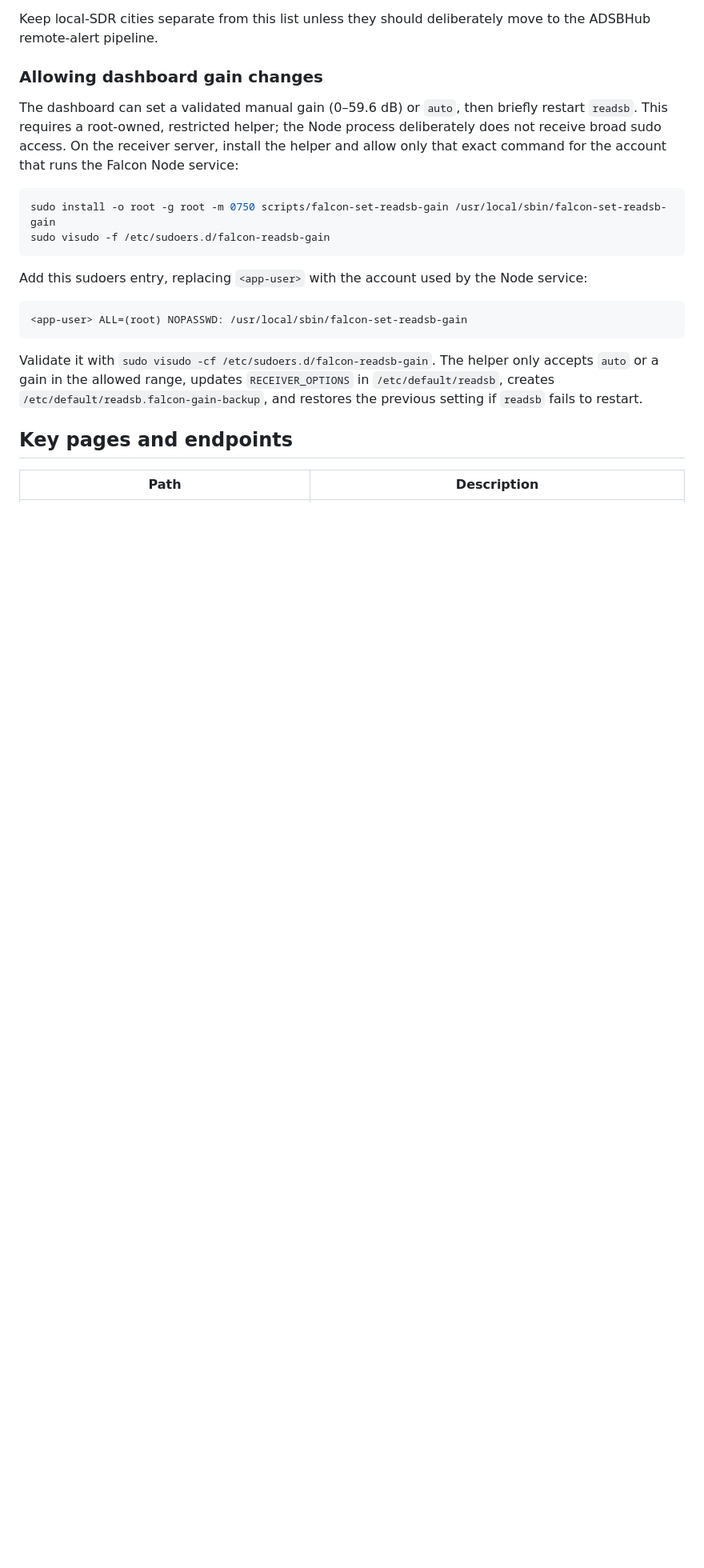
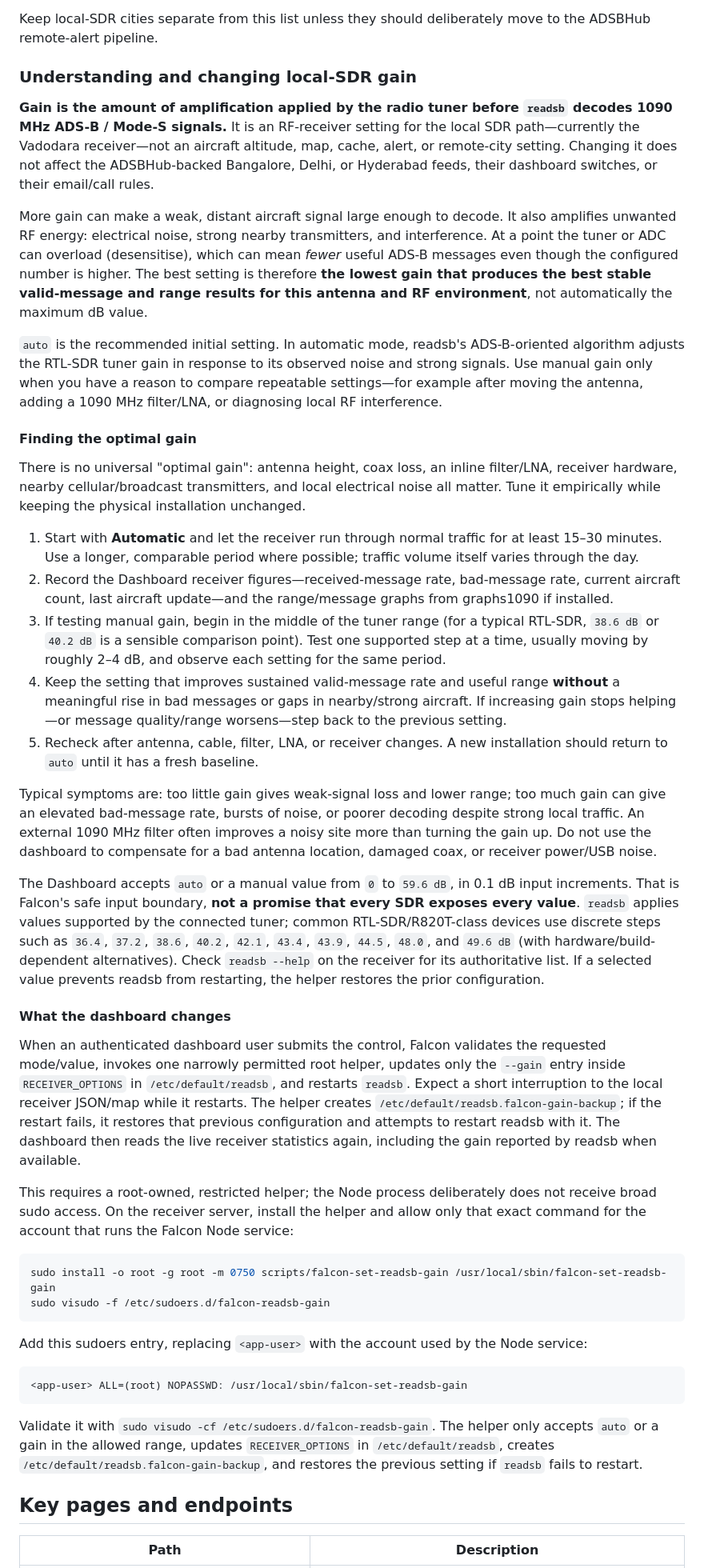
Before and after one commit to 2kwattz/Falcon-Intelligence-AI-ADSB-Flight-Tracker-Alert, a Markdown page: README.md, the part around the change. Shown at 80% size. Drawn GitHub-style; blank space fills up the shorter version.

Commit message:
Updated Readme,MInor changes in alerts

````diff
--- a/README.md
+++ b/README.md
@@ -262,9 +262,33 @@ Adding a remote city is a code change because the app keeps an explicit allow-li
 
 Keep local-SDR cities separate from this list unless they should deliberately move to the ADSBHub remote-alert pipeline.
 
-### Allowing dashboard gain changes
+### Understanding and changing local-SDR gain
 
-The dashboard can set a validated manual gain (0–59.6 dB) or `auto`, then briefly restart `readsb`. This requires a root-owned, restricted helper; the Node process deliberately does not receive broad sudo access. On the receiver server, install the helper and allow only that exact command for the account that runs the Falcon Node service:
+**Gain is the amount of amplification applied by the radio tuner before `readsb` decodes 1090 MHz ADS-B / Mode-S signals.** It is an RF-receiver setting for the local SDR path—currently the Vadodara receiver—not an aircraft altitude, map, cache, alert, or remote-city setting. Changing it does not affect the ADSBHub-backed Bangalore, Delhi, or Hyderabad feeds, their dashboard switches, or their email/call rules.
+
+More gain can make a weak, distant aircraft signal large enough to decode. It also amplifies unwanted RF energy: electrical noise, strong nearby transmitters, and interference. At a point the tuner or ADC can overload (desensitise), which can mean *fewer* useful ADS-B messages even though the configured number is higher. The best setting is therefore **the lowest gain that produces the best stable valid-message and range results for this antenna and RF environment**, not automatically the maximum dB value.
+
+`auto` is the recommended initial setting. In automatic mode, readsb's ADS-B-oriented algorithm adjusts the RTL-SDR tuner gain in response to its observed noise and strong signals. Use manual gain only when you have a reason to compare repeatable settings—for example after moving the antenna, adding a 1090 MHz filter/LNA, or diagnosing local RF interference.
+
+#### Finding the optimal gain
+
+There is no universal "optimal gain": antenna height, coax loss, an inline filter/LNA, receiver hardware, nearby cellular/broadcast transmitters, and local electrical noise all matter. Tune it empirically while keeping the physical installation unchanged.
+
+1. Start with **Automatic** and let the receiver run through normal traffic for at least 15–30 minutes. Use a longer, comparable period where possible; traffic volume itself varies through the day.
+2. Record the Dashboard receiver figures—received-message rate, bad-message rate, current aircraft count, last aircraft update—and the range/message graphs from graphs1090 if installed.
+3. If testing manual gain, begin in the middle of the tuner range (for a typical RTL-SDR, `38.6 dB` or `40.2 dB` is a sensible comparison point). Test one supported step at a time, usually moving by roughly 2–4 dB, and observe each setting for the same period.
+4. Keep the setting that improves sustained valid-message rate and useful range **without** a meaningful rise in bad messages or gaps in nearby/strong aircraft. If increasing gain stops helping—or message quality/range worsens—step back to the previous setting.
+5. Recheck after antenna, cable, filter, LNA, or receiver changes. A new installation should return to `auto` until it has a fresh baseline.
+
+Typical symptoms are: too little gain gives weak-signal loss and lower range; too much gain can give an elevated bad-message rate, bursts of noise, or poorer decoding despite strong local traffic. An external 1090 MHz filter often improves a noisy site more than turning the gain up. Do not use the dashboard to compensate for a bad antenna location, damaged coax, or receiver power/USB noise.
+
+The Dashboard accepts `auto` or a manual value from `0` to `59.6 dB`, in 0.1 dB input increments. That is Falcon's safe input boundary, **not a promise that every SDR exposes every value**. `readsb` applies values supported by the connected tuner; common RTL-SDR/R820T-class devices use discrete steps such as `36.4`, `37.2`, `38.6`, `40.2`, `42.1`, `43.4`, `43.9`, `44.5`, `48.0`, and `49.6 dB` (with hardware/build-dependent alternatives). Check `readsb --help` on the receiver for its authoritative list. If a selected value prevents readsb from restarting, the helper restores the prior configuration.
+
+#### What the dashboard changes
+
+When an authenticated dashboard user submits the control, Falcon validates the requested mode/value, invokes one narrowly permitted root helper, updates only the `--gain` entry inside `RECEIVER_OPTIONS` in `/etc/default/readsb`, and restarts `readsb`. Expect a short interruption to the local receiver JSON/map while it restarts. The helper creates `/etc/default/readsb.falcon-gain-backup`; if the restart fails, it restores that previous configuration and attempts to restart readsb with it. The dashboard then reads the live receiver statistics again, including the gain reported by readsb when available.
+
+This requires a root-owned, restricted helper; the Node process deliberately does not receive broad sudo access. On the receiver server, install the helper and allow only that exact command for the account that runs the Falcon Node service:
 
 ```bash
 sudo install -o root -g root -m 0750 scripts/falcon-set-readsb-gain /usr/local/sbin/falcon-set-readsb-gain
````
